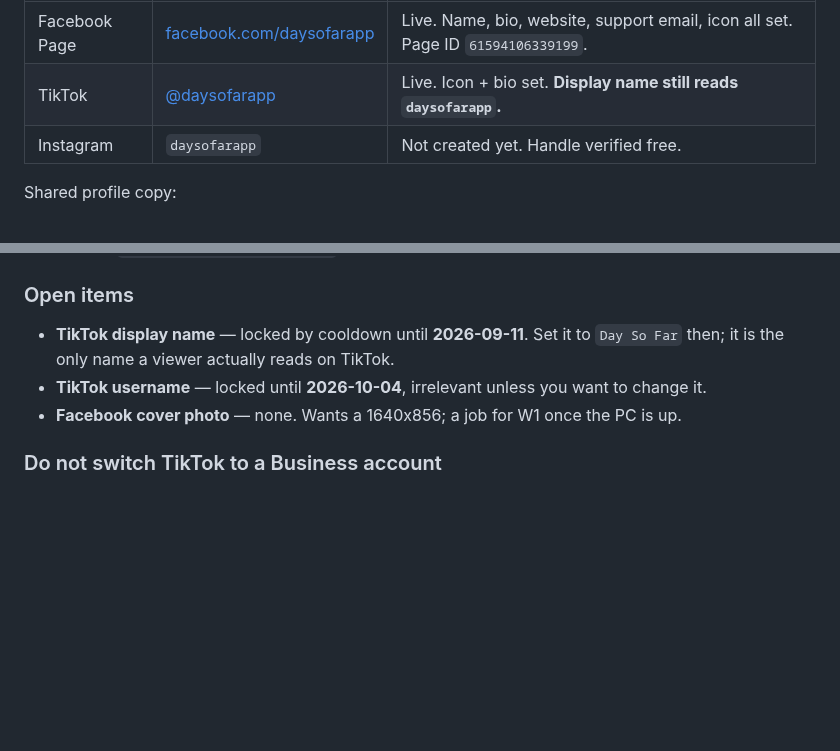
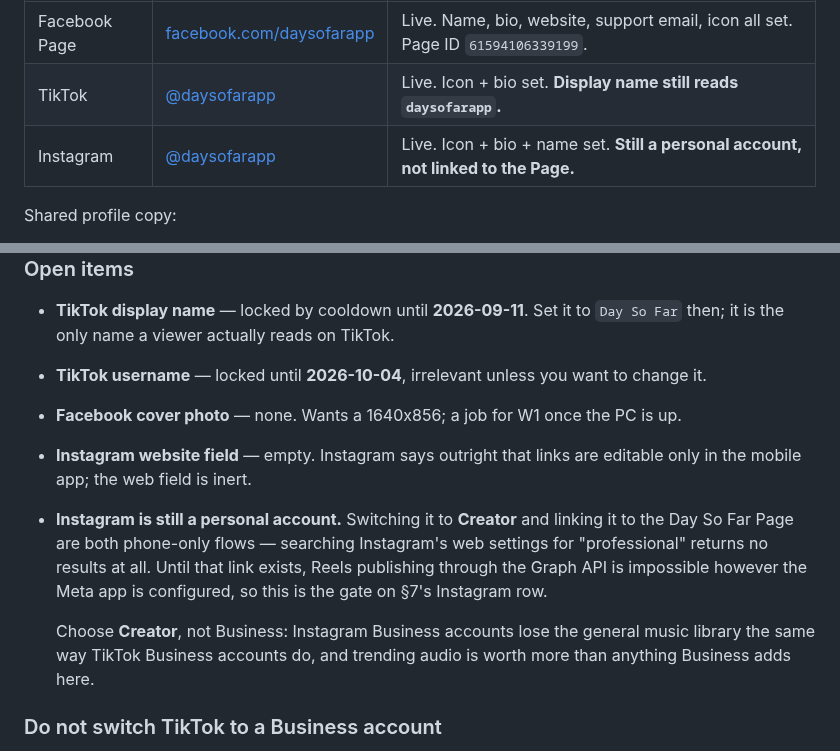
Before and after one commit to nikssan123/calories_ai, a Markdown page: CONTENT_ENGINE.md, 2 parts joined by grey strips. Rendered like a GitHub page; blank space fills up the shorter version.

Commit message:
docs(content): the last two Instagram steps live on the phone
Co-Authored-By: Claude Opus 5 (1M context) <noreply@anthropic.com>
Claude-Session: https://claude.ai/code/session_01DXjrqvovdZHsQwvG7gjc5Q

```diff
--- a/CONTENT_ENGINE.md
+++ b/CONTENT_ENGINE.md
@@ -293,7 +293,7 @@ Created 2026-09-04. Handle is `daysofarapp` everywhere it was available.
 |---|---|---|
 | Facebook Page | [facebook.com/daysofarapp](https://facebook.com/daysofarapp) | Live. Name, bio, website, support email, icon all set. Page ID `61594106339199`. |
 | TikTok | [@daysofarapp](https://www.tiktok.com/@daysofarapp) | Live. Icon + bio set. **Display name still reads `daysofarapp`.** |
-| Instagram | `daysofarapp` | Not created yet. Handle verified free. |
+| Instagram | [@daysofarapp](https://instagram.com/daysofarapp) | Live. Icon + bio + name set. **Still a personal account, not linked to the Page.** |
 
 Shared profile copy:
 
@@ -308,6 +308,17 @@ Shared profile copy:
 - **TikTok display name** — locked by cooldown until **2026-09-11**. Set it to `Day So Far` then; it is the only name a viewer actually reads on TikTok.
 - **TikTok username** — locked until **2026-10-04**, irrelevant unless you want to change it.
 - **Facebook cover photo** — none. Wants a 1640x856; a job for W1 once the PC is up.
+- **Instagram website field** — empty. Instagram says outright that links are
+  editable only in the mobile app; the web field is inert.
+- **Instagram is still a personal account.** Switching it to **Creator** and
+  linking it to the Day So Far Page are both phone-only flows — searching
+  Instagram's web settings for "professional" returns no results at all. Until
+  that link exists, Reels publishing through the Graph API is impossible however
+  the Meta app is configured, so this is the gate on §7's Instagram row.
+
+  Choose **Creator**, not Business: Instagram Business accounts lose the general
+  music library the same way TikTok Business accounts do, and trending audio is
+  worth more than anything Business adds here.
 
 ### Do not switch TikTok to a Business account
 
```
